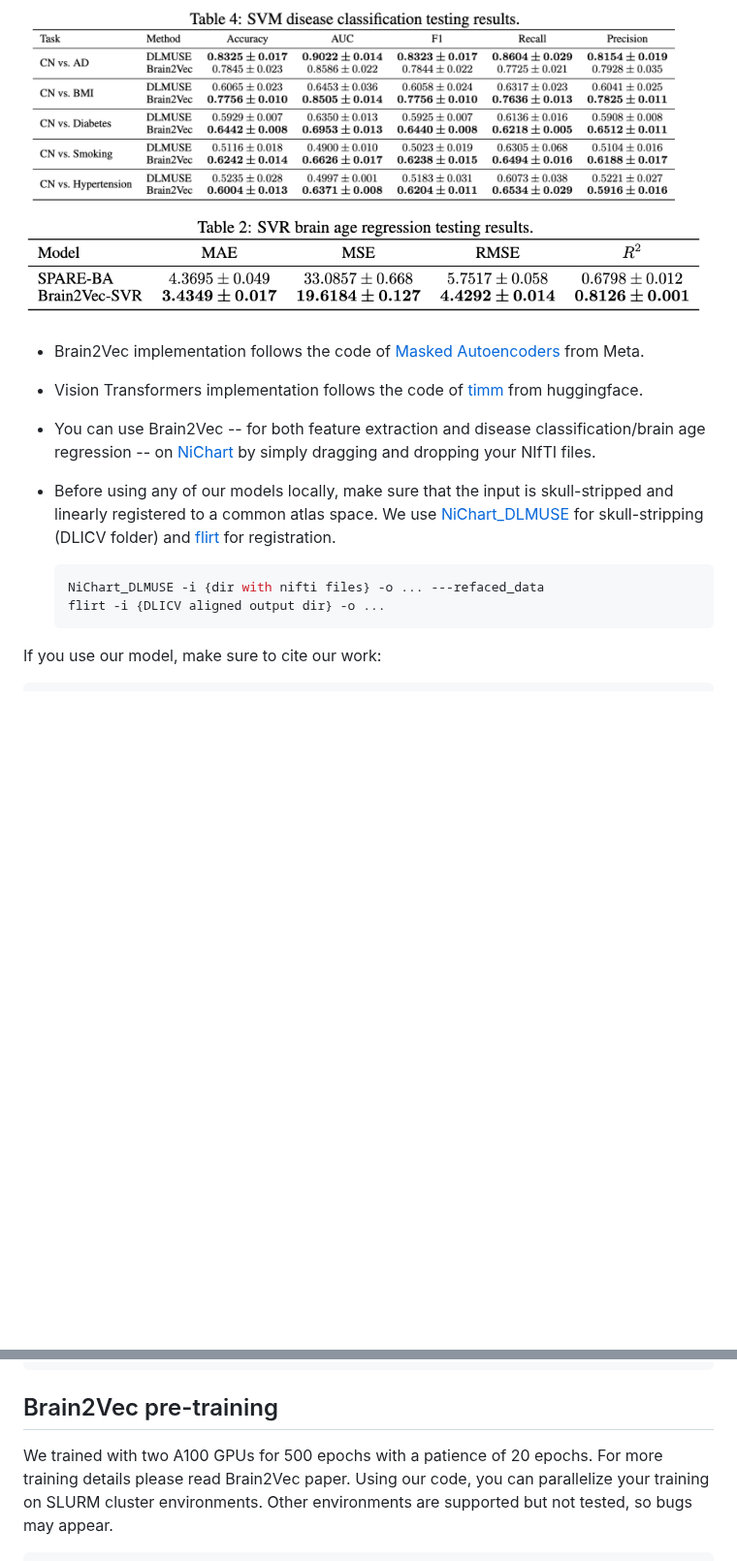
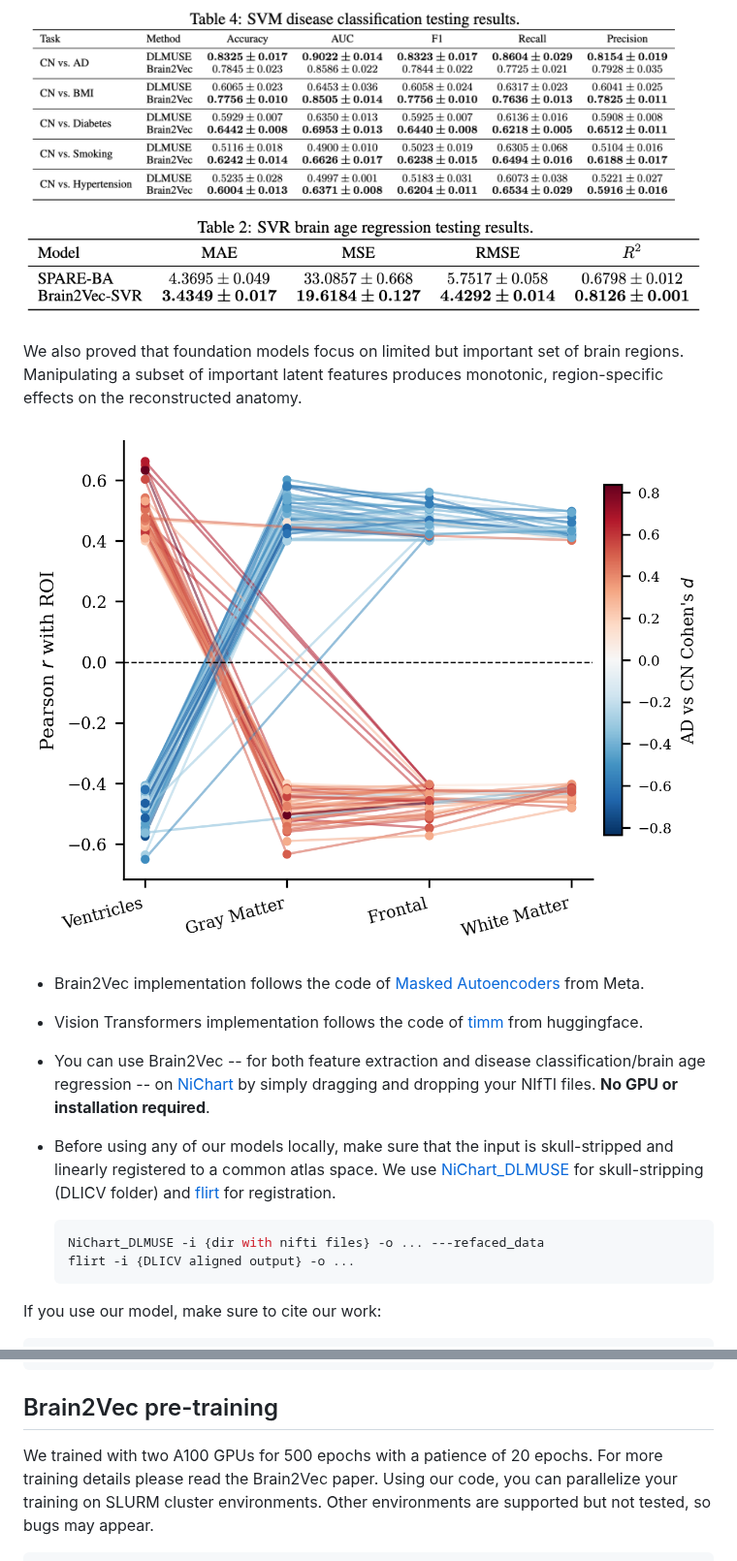
Before and after one commit to CBICA/Brain2Vec, a Markdown page: README.md, 2 parts joined by grey strips. Shown at 97% size. Rendered like a GitHub page; pictures changed too: assets/region_profile_lines.png (added); blank space fills up the shorter version.

Commit message:
updated readme with more results

````diff
--- a/README.md
+++ b/README.md
@@ -27,12 +27,17 @@ models.
 ![dx-classification-results](assets/dx_classification_results.png)
 ![ba-regression-results](assets/ba_regression_results.png)
 
+We also proved that foundation models focus on limited but important set of brain
+regions. Manipulating a subset of important latent features produces monotonic,
+region-specific effects on the reconstructed anatomy.
+
+![cross-region-correlation](assets/region_profile_lines.png)
 
 * Brain2Vec implementation follows the code of [Masked Autoencoders](https://github.com/facebookresearch/mae) from Meta.
 
 * Vision Transformers implementation follows the code of [timm](https://github.com/huggingface/pytorch-image-models) from huggingface.
 
-* You can use Brain2Vec -- for both feature extraction and disease classification/brain age regression -- on [NiChart](https://cloud.neuroimagingchart.com) by simply dragging and dropping your NIfTI files.
+* You can use Brain2Vec -- for both feature extraction and disease classification/brain age regression -- on [NiChart](https://cloud.neuroimagingchart.com) by simply dragging and dropping your NIfTI files. **No GPU or installation required**.
 
 * Before using any of our models locally, make sure that the input is
   skull-stripped and linearly registered to a common atlas space. We use
@@ -42,7 +47,7 @@ models.
 
   ```bash
   NiChart_DLMUSE -i {dir with nifti files} -o ... ---refaced_data
-  flirt -i {DLICV aligned output dir} -o ...
+  flirt -i {DLICV aligned output} -o ...
   ```
 
 If you use our model, make sure to cite our work:
@@ -64,7 +69,7 @@ pip install Brain2Vec
 ## Brain2Vec pre-training
 
 We trained with two A100 GPUs for 500 epochs with a patience of 20 epochs. For
-more training details please read Brain2Vec paper.
+more training details please read the Brain2Vec paper.
 Using our code, you can parallelize your training on SLURM cluster environments.
 Other environments are supported but not tested, so bugs may appear.
 
````
